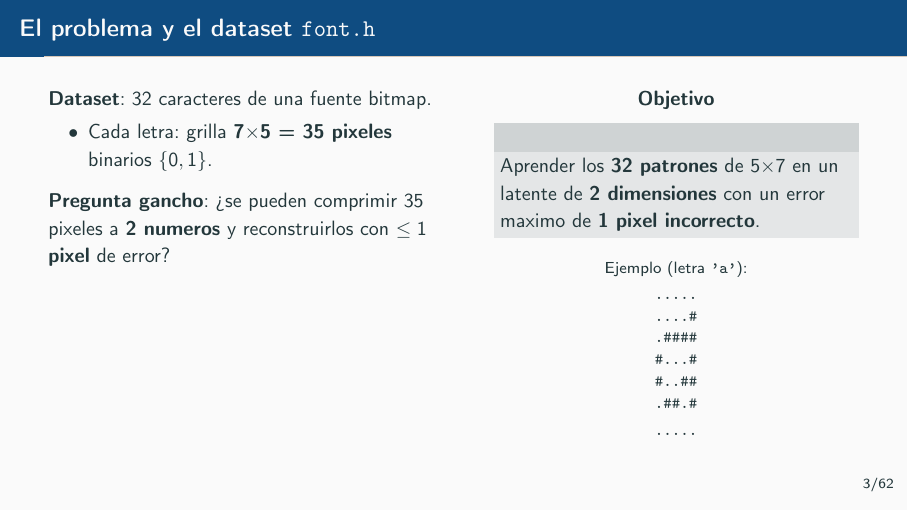
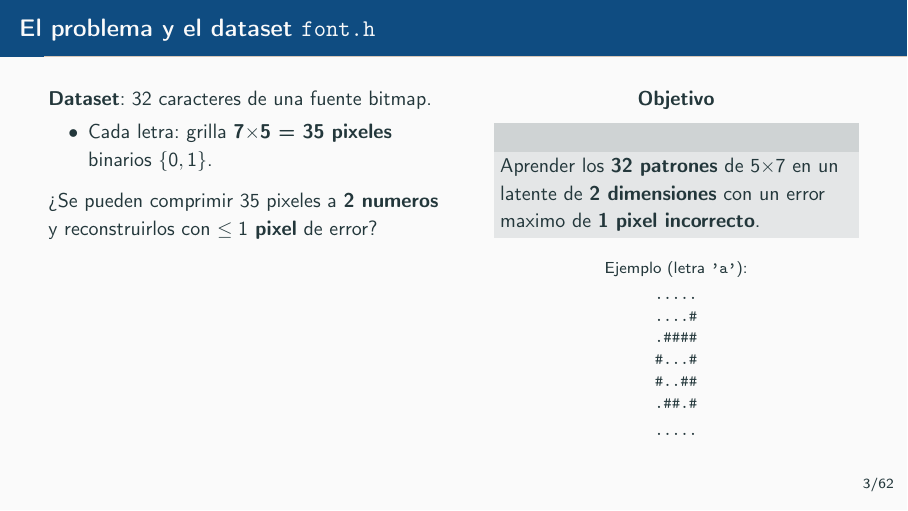
Before and after one commit to mrossisei/sia-tp5, LaTeX slides (presentacion/main.tex): page 3 of 62. Compiled offline with pdfLaTeX.

Commit message:
doc: modify text

```diff
--- a/presentacion/main.tex
+++ b/presentacion/main.tex
@@ -78,11 +78,10 @@
       \textbf{Dataset}: 32 caracteres de una fuente bitmap.
       \begin{itemize}
         \item Cada letra: grilla \textbf{7$\times$5 = 35 pixeles} binarios $\{0,1\}$.
-
       \end{itemize}
       \vspace{0.4em}
-      \textbf{Pregunta gancho}: ¿se pueden comprimir 35 pixeles a \textbf{2 numeros}
-      y reconstruirlos con \textbf{$\le 1$ pixel} de error?
+      ¿Se pueden comprimir 35 pixeles a \textbf{2 numeros} y reconstruirlos
+      con \textbf{$\le 1$ pixel} de error?
     \end{column}
     \begin{column}{0.46\textwidth}
       \centering
```
Also changed, not shown: presentacion/main.pdf.
